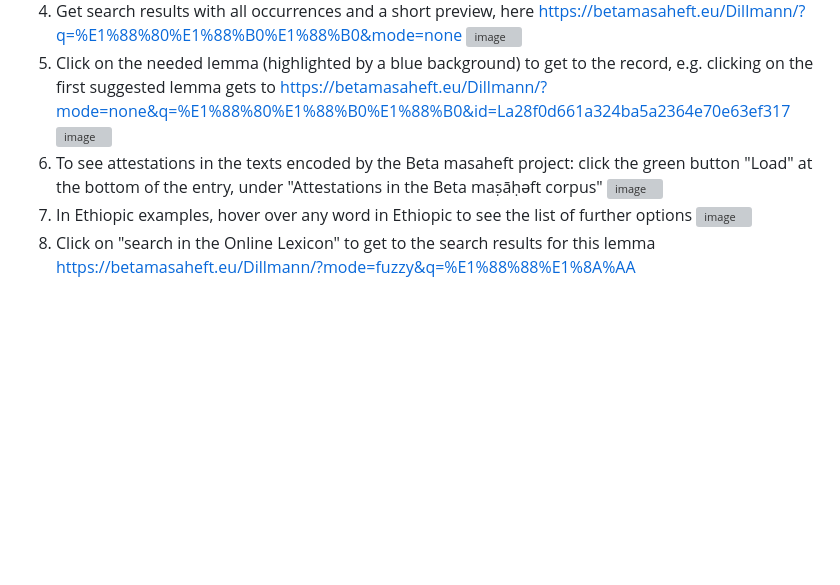
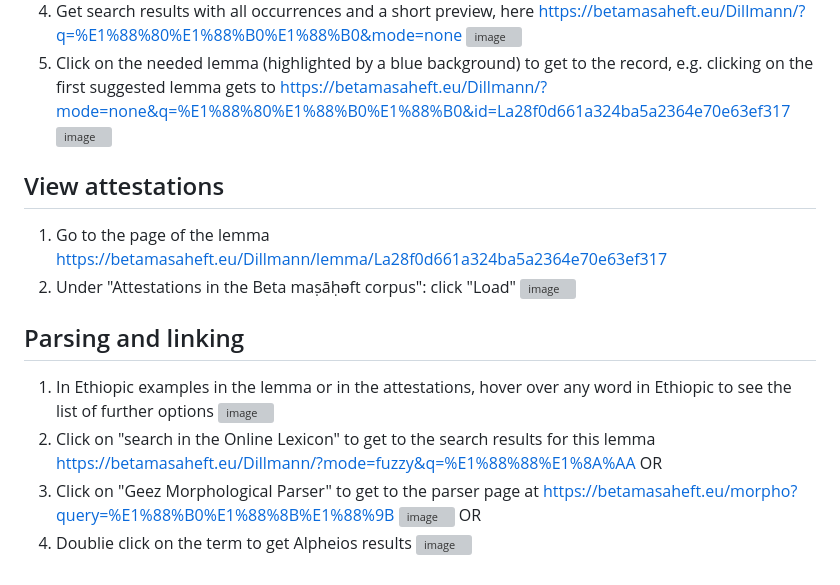
Before and after one commit to BetaMasaheft/betmas-e2e, a Markdown page: Plan/03_user.md, the part around the change. Rendered like a GitHub page; blank space fills up the shorter version; grey boxes are pictures that could not be loaded.

```diff
--- a/Plan/03_user.md
+++ b/Plan/03_user.md
@@ -163,7 +163,17 @@ We collect necessary workflows for users of BM app here. Including steps that re
 ![image](https://user-images.githubusercontent.com/17987728/213470593-785821ea-ff5a-49ce-a76d-75d990f3906f.png)
 5. Click on the needed lemma (highlighted by a blue background) to get to the record, e.g. clicking on the first suggested lemma gets to https://betamasaheft.eu/Dillmann/?mode=none&q=%E1%88%80%E1%88%B0%E1%88%B0&id=La28f0d661a324ba5a2364e70e63ef317
 ![image](https://user-images.githubusercontent.com/17987728/213470992-fad4acf1-d6ec-476c-9a46-3de81d9181e0.png)
-6. To see attestations in the texts encoded by the Beta masaheft project: click the green button "Load" at the bottom of the entry, under "Attestations in the Beta maṣāḥǝft corpus"
+
+## View attestations
+
+1. Go to the page of the lemma https://betamasaheft.eu/Dillmann/lemma/La28f0d661a324ba5a2364e70e63ef317
+2. Under "Attestations in the Beta maṣāḥǝft corpus": click "Load"
 ![image](https://user-images.githubusercontent.com/17987728/213471506-1acb5944-ecba-4cb8-8eec-5937d9c1a920.png)
-7. In Ethiopic examples, hover over any word in Ethiopic to see the list of further options ![image](https://user-images.githubusercontent.com/17987728/213689018-43cd1a75-86ca-4fd6-bce6-cac390c7f081.png)
-8. Click on "search in the Online Lexicon" to get to the search results for this lemma https://betamasaheft.eu/Dillmann/?mode=fuzzy&q=%E1%88%88%E1%8A%AA
+
+## Parsing and linking
+
+1. In Ethiopic examples in the lemma or in the attestations, hover over any word in Ethiopic to see the list of further options ![image](https://user-images.githubusercontent.com/17987728/213689018-43cd1a75-86ca-4fd6-bce6-cac390c7f081.png)
+2. Click on "search in the Online Lexicon" to get to the search results for this lemma https://betamasaheft.eu/Dillmann/?mode=fuzzy&q=%E1%88%88%E1%8A%AA  OR
+3. Click on "Geez Morphological Parser" to get to the parser page at https://betamasaheft.eu/morpho?query=%E1%88%B0%E1%88%8B%E1%88%9B ![image](https://user-images.githubusercontent.com/17987728/213695502-8f1921dd-1013-4f03-a8d9-5116e4e99a50.png)
+ OR
+4. Doublie click on the term to get Alpheios results ![image](https://user-images.githubusercontent.com/17987728/213695287-1b849032-98ca-4cd9-94ad-ca43a98af7da.png)
```
